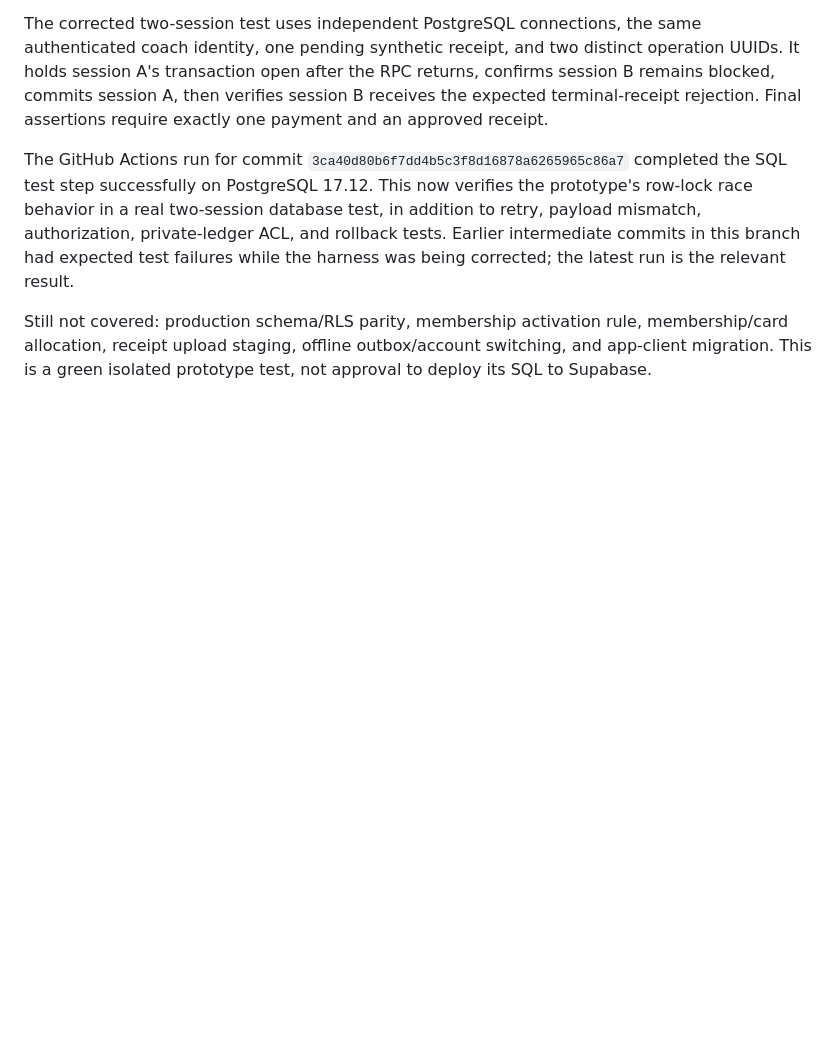
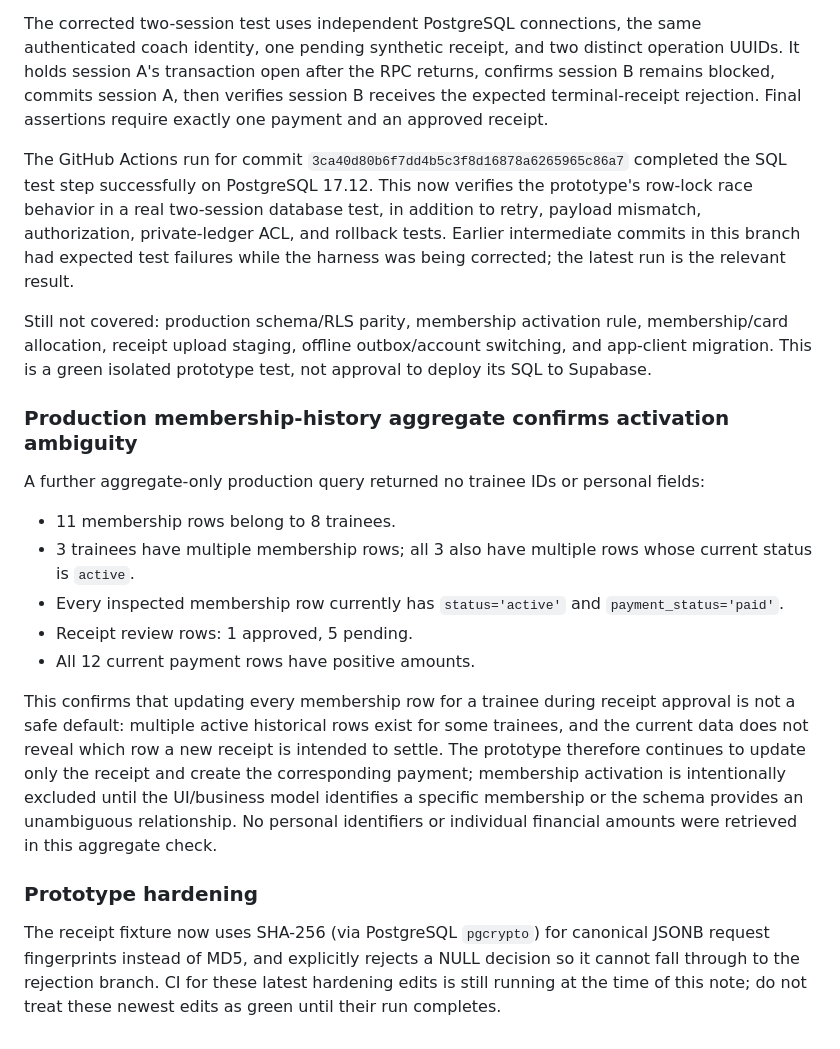
Before and after one commit to mojtabahassanpour6856-eng/fitness-seh-galeh, a Markdown page: docs/offline-reliability-audit-2026-11-14.md, the part around the change. Rendered like a GitHub page; blank space fills up the shorter version.

Commit message:
docs: record membership activation ambiguity and prototype hardening

```diff
--- a/docs/offline-reliability-audit-2026-11-14.md
+++ b/docs/offline-reliability-audit-2026-11-14.md
@@ -503,3 +503,19 @@ The corrected two-session test uses independent PostgreSQL connections, the same
 The GitHub Actions run for commit `3ca40d80b6f7dd4b5c3f8d16878a6265965c86a7` completed the SQL test step successfully on PostgreSQL 17.12. This now verifies the prototype's row-lock race behavior in a real two-session database test, in addition to retry, payload mismatch, authorization, private-ledger ACL, and rollback tests. Earlier intermediate commits in this branch had expected test failures while the harness was being corrected; the latest run is the relevant result.
 
 Still not covered: production schema/RLS parity, membership activation rule, membership/card allocation, receipt upload staging, offline outbox/account switching, and app-client migration. This is a green isolated prototype test, not approval to deploy its SQL to Supabase.
+
+
+### Production membership-history aggregate confirms activation ambiguity
+
+A further aggregate-only production query returned no trainee IDs or personal fields:
+- 11 membership rows belong to 8 trainees.
+- 3 trainees have multiple membership rows; all 3 also have multiple rows whose current status is `active`.
+- Every inspected membership row currently has `status='active'` and `payment_status='paid'`.
+- Receipt review rows: 1 approved, 5 pending.
+- All 12 current payment rows have positive amounts.
+
+This confirms that updating every membership row for a trainee during receipt approval is not a safe default: multiple active historical rows exist for some trainees, and the current data does not reveal which row a new receipt is intended to settle. The prototype therefore continues to update only the receipt and create the corresponding payment; membership activation is intentionally excluded until the UI/business model identifies a specific membership or the schema provides an unambiguous relationship. No personal identifiers or individual financial amounts were retrieved in this aggregate check.
+
+### Prototype hardening
+
+The receipt fixture now uses SHA-256 (via PostgreSQL `pgcrypto`) for canonical JSONB request fingerprints instead of MD5, and explicitly rejects a NULL decision so it cannot fall through to the rejection branch. CI for these latest hardening edits is still running at the time of this note; do not treat these newest edits as green until their run completes.
```
